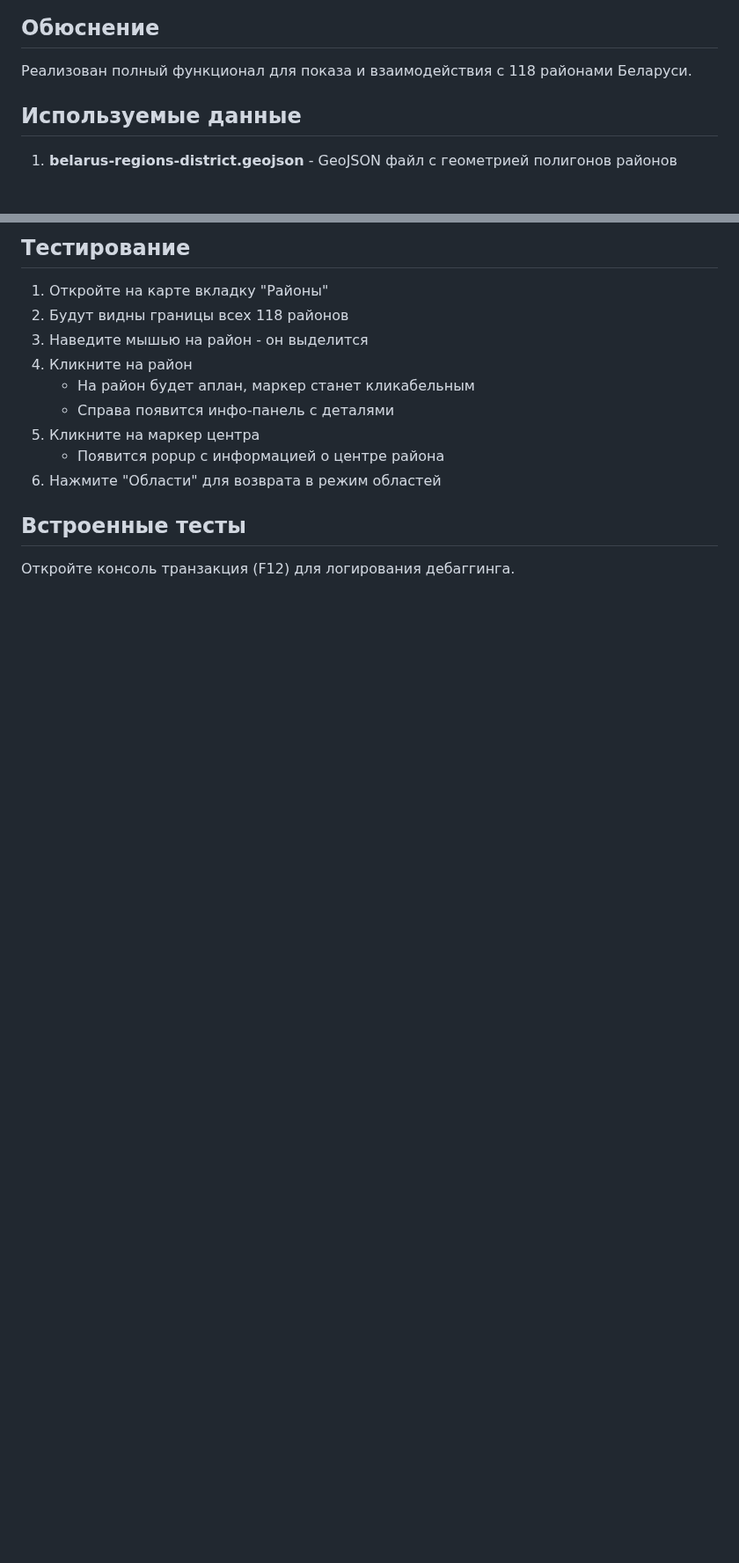
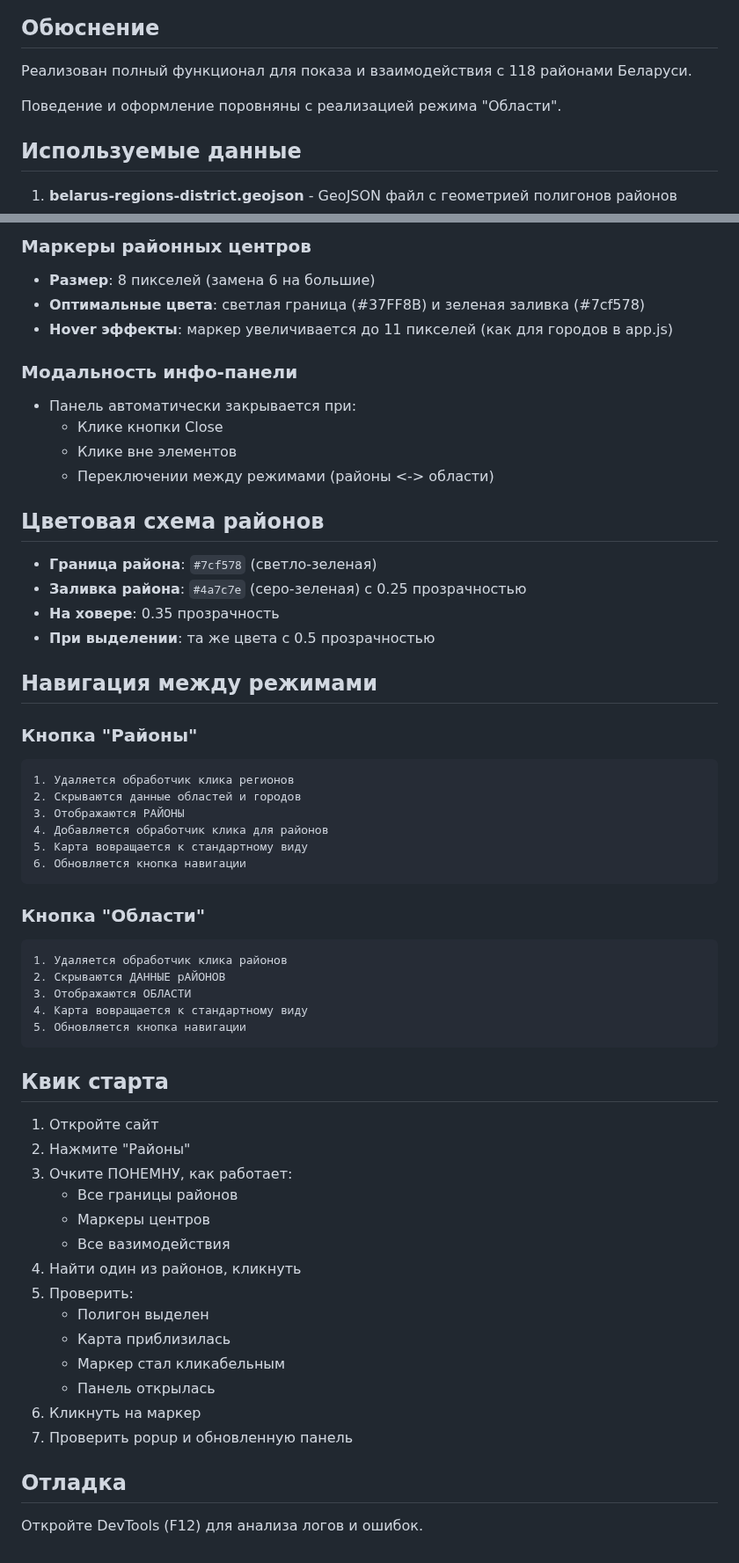
Before and after one commit to dan1795qa/Atlas_BLR, a Markdown page: DISTRICTS_IMPLEMENTATION.md, 2 parts joined by grey strips. Shown at 88% size. Rendered like a GitHub page; blank space fills up the shorter version.

````diff
--- a/DISTRICTS_IMPLEMENTATION.md
+++ b/DISTRICTS_IMPLEMENTATION.md
@@ -3,6 +3,8 @@
 ## Обюснение
 
 Реализован полный функционал для показа и взаимодействия с 118 районами Беларуси.
+
+Поведение и оформление поровняны с реализацией режима "Области".
 
 ## Используемые данные
 
@@ -75,16 +85,60 @@
 
-## Тестирование
+### Маркеры районных центров
+- **Размер**: 8 пикселей (замена 6 на большие)
+- **Оптимальные цвета**: светлая граница (#37FF8B) и зеленая заливка (#7cf578)
+- **Hover эффекты**: маркер увеличивается до 11 пикселей (как для городов в app.js)
 
-1. Откройте на карте вкладку "Районы"
-2. Будут видны границы всех 118 районов
-3. Наведите мышью на район - он выделится
-4. Кликните на район
-   - На район будет аплан, маркер станет кликабельным
-   - Справа появится инфо-панель с деталями
-5. Кликните на маркер центра
-   - Появится popup с информацией о центре района
-6. Нажмите "Области" для возврата в режим областей
+### Модальность инфо-панели
+- Панель автоматически закрывается при:
+  - Клике кнопки Close
+  - Клике вне элементов
+  - Переключении между режимами (районы <-> области)
 
-## Встроенные тесты
+## Цветовая схема районов
 
-Откройте консоль транзакция (F12) для логирования дебаггинга.
+- **Граница района**: `#7cf578` (светло-зеленая)
+- **Заливка района**: `#4a7c7e` (серо-зеленая) с 0.25 прозрачностью
+- **На ховере**: 0.35 прозрачность
+- **При выделении**: та же цвета с 0.5 прозрачностью
+
+## Навигация между режимами
+
+### Кнопка "Районы"
+```
+1. Удаляется обработчик клика регионов
+2. Скрываются данные областей и городов
+3. Отображаются РАЙОНЫ
+4. Добавляется обработчик клика для районов
+5. Карта вовращается к стандартному виду
+6. Обновляется кнопка навигации
+```
+
+### Кнопка "Области"
+```
+1. Удаляется обработчик клика районов
+2. Скрываются ДАННЫЕ рАЙОНОВ
+3. Отображаются ОБЛАСТИ
+4. Карта вовращается к стандартному виду
+5. Обновляется кнопка навигации
+```
+
+## Квик старта
+
+1. Откройте сайт
+2. Нажмите "Районы"
+3. Очките ПОНЕМНУ, как работает:
+   - Все границы районов
+   - Маркеры центров
+   - Все вазимодействия
+4. Найти один из районов, кликнуть
+5. Проверить:
+   - Полигон выделен
+   - Карта приблизилась
+   - Маркер стал кликабельным
+   - Панель открылась
+6. Кликнуть на маркер
+7. Проверить popup и обновленную панель
+
+## Отладка
+
+Откройте DevTools (F12) для анализа логов и ошибок.
````
Also changed, not shown: other parts of DISTRICTS_IMPLEMENTATION.md (+49 -41 lines).
